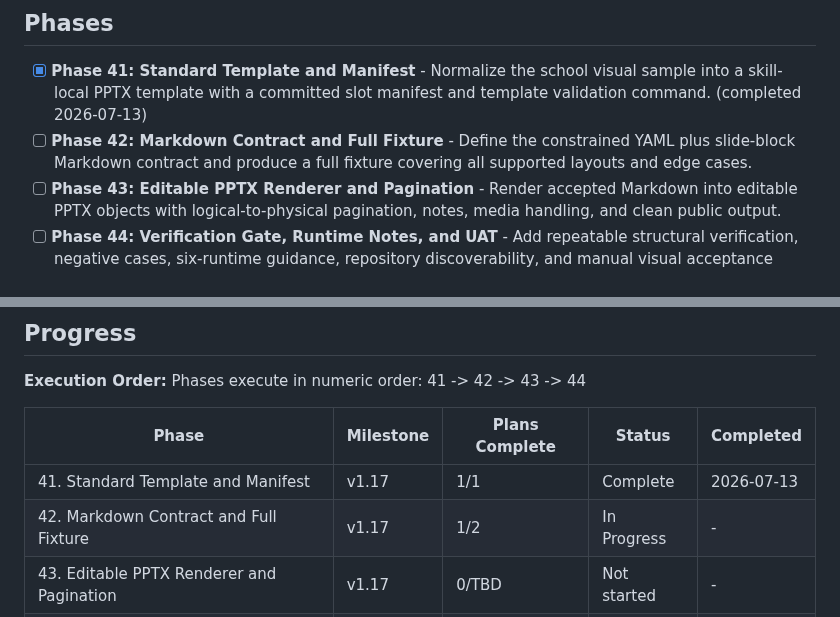
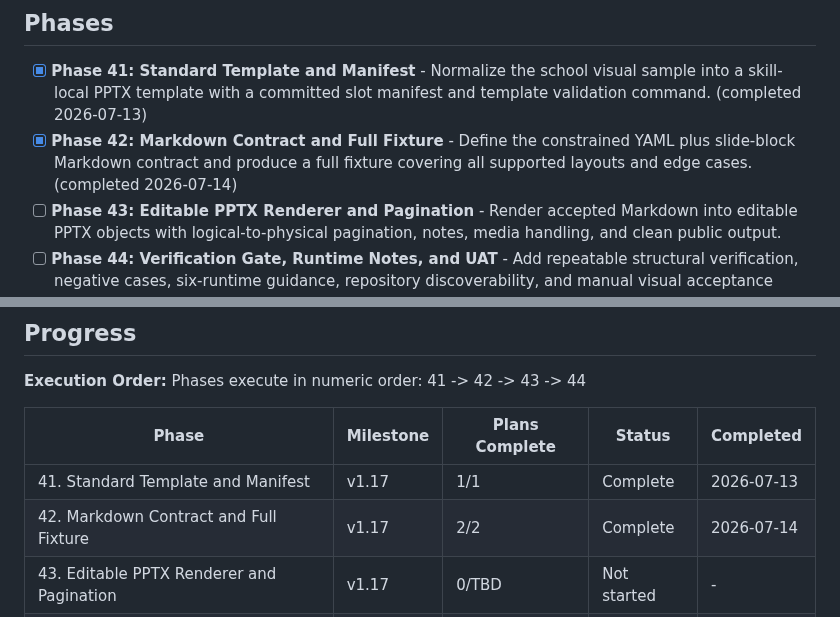
Before and after one commit to Presto-io/Presto-Agent-Skills, a Markdown page: .planning/ROADMAP.md, 2 parts joined by grey strips. GitHub-like rendering.

Commit message:
docs(42-02): advance phase execution state
- mark Phase 42 and plan 42-02 complete
- record execution metrics and verification-ready position
- close MD-06 and VER-01 requirements

```diff
--- a/.planning/ROADMAP.md
+++ b/.planning/ROADMAP.md
@@ -37,7 +37,7 @@
 ## Phases
 
 - [x] **Phase 41: Standard Template and Manifest** - Normalize the school visual sample into a skill-local PPTX template with a committed slot manifest and template validation command. (completed 2026-07-13)
-- [ ] **Phase 42: Markdown Contract and Full Fixture** - Define the constrained YAML plus slide-block Markdown contract and produce a full fixture covering all supported layouts and edge cases.
+- [x] **Phase 42: Markdown Contract and Full Fixture** - Define the constrained YAML plus slide-block Markdown contract and produce a full fixture covering all supported layouts and edge cases. (completed 2026-07-14)
 - [ ] **Phase 43: Editable PPTX Renderer and Pagination** - Render accepted Markdown into editable PPTX objects with logical-to-physical pagination, notes, media handling, and clean public output.
 - [ ] **Phase 44: Verification Gate, Runtime Notes, and UAT** - Add repeatable structural verification, negative cases, six-runtime guidance, repository discoverability, and manual visual acceptance evidence.
 
@@ -111,7 +111,7 @@ Phases execute in numeric order: 41 -> 42 -> 43 -> 44
 | Phase | Milestone | Plans Complete | Status | Completed |
 |-------|-----------|----------------|--------|-----------|
 | 41. Standard Template and Manifest | v1.17 | 1/1 | Complete | 2026-07-13 |
-| 42. Markdown Contract and Full Fixture | v1.17 | 1/2 | In Progress | - |
+| 42. Markdown Contract and Full Fixture | v1.17 | 2/2 | Complete   | 2026-07-14 |
 | 43. Editable PPTX Renderer and Pagination | v1.17 | 0/TBD | Not started | - |
 | 44. Verification Gate, Runtime Notes, and UAT | v1.17 | 0/TBD | Not started | - |
 
```
Also changed, not shown: other parts of .planning/ROADMAP.md (+1 -1 lines), .planning/REQUIREMENTS.md (+4 -4 lines), .planning/STATE.md (+15 -14 lines).
